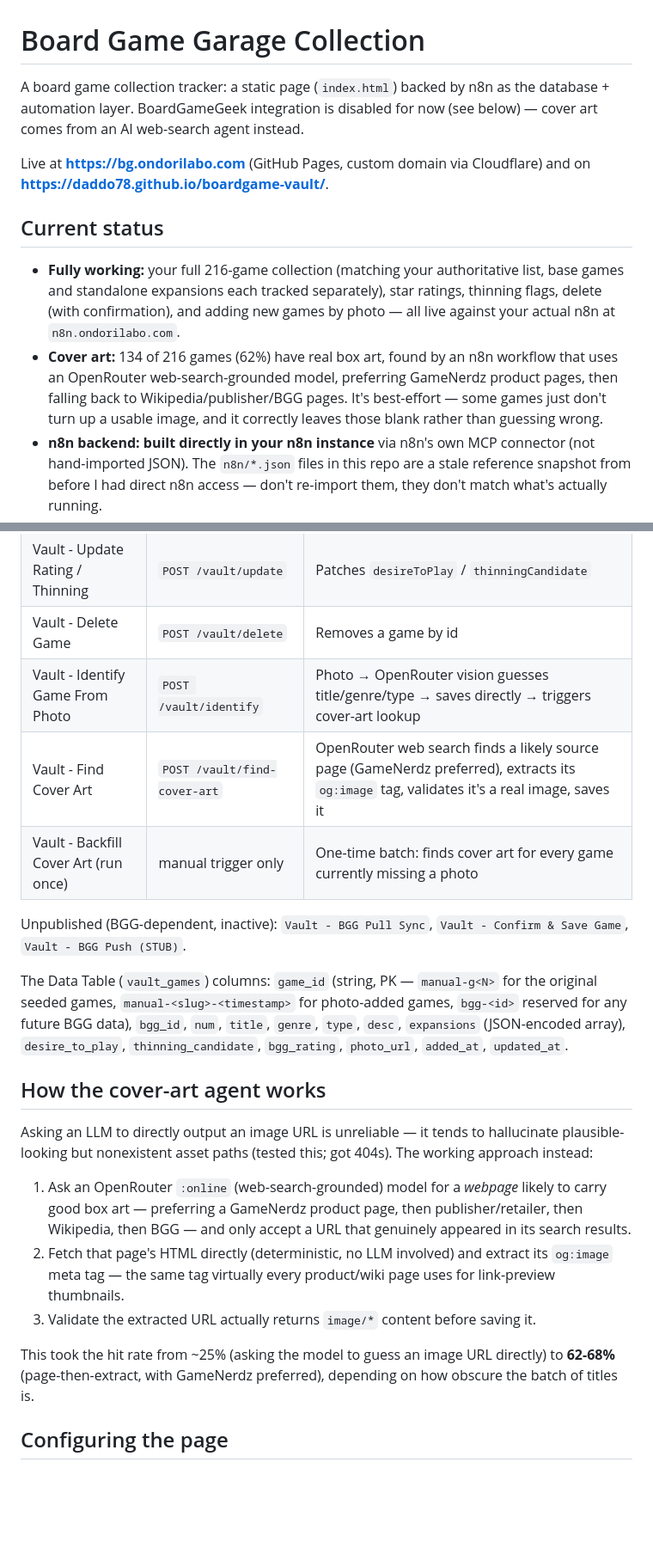
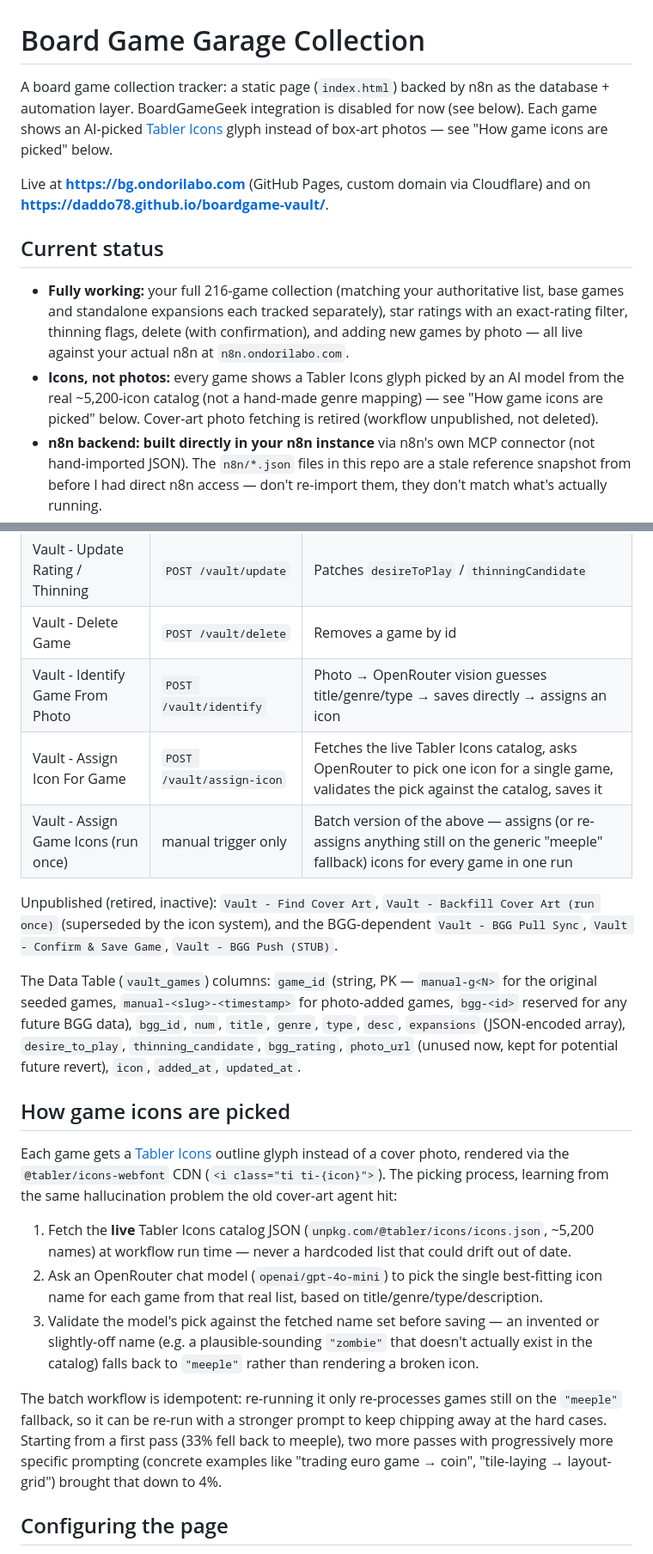
Before and after one commit to daddo78/boardgame-vault, a Markdown page: README.md, 2 parts joined by grey strips. Shown at 86% size. Drawn GitHub-style; blank space fills up the shorter version.

Commit message:
Update README for the icon-based redesign
Co-Authored-By: Claude Sonnet 5 <noreply@anthropic.com>

```diff
--- a/README.md
+++ b/README.md
@@ -1,13 +1,13 @@
 # Board Game Garage Collection
 
-A board game collection tracker: a static page (`index.html`) backed by n8n as the database + automation layer. BoardGameGeek integration is disabled for now (see below) — cover art comes from an AI web-search agent instead.
+A board game collection tracker: a static page (`index.html`) backed by n8n as the database + automation layer. BoardGameGeek integration is disabled for now (see below). Each game shows an AI-picked [Tabler Icons](https://tablericons.com/) glyph instead of box-art photos — see "How game icons are picked" below.
 
 Live at **https://bg.ondorilabo.com** (GitHub Pages, custom domain via Cloudflare) and on **https://daddo78.github.io/boardgame-vault/**.
 
 ## Current status
 
-- **Fully working:** your full 216-game collection (matching your authoritative list, base games and standalone expansions each tracked separately), star ratings, thinning flags, delete (with confirmation), and adding new games by photo — all live against your actual n8n at `n8n.ondorilabo.com`.
-- **Cover art:** 134 of 216 games (62%) have real box art, found by an n8n workflow that uses an OpenRouter web-search-grounded model, preferring GameNerdz product pages, then falling back to Wikipedia/publisher/BGG pages. It's best-effort — some games just don't turn up a usable image, and it correctly leaves those blank rather than guessing wrong.
+- **Fully working:** your full 216-game collection (matching your authoritative list, base games and standalone expansions each tracked separately), star ratings with an exact-rating filter, thinning flags, delete (with confirmation), and adding new games by photo — all live against your actual n8n at `n8n.ondorilabo.com`.
+- **Icons, not photos:** every game shows a Tabler Icons glyph picked by an AI model from the real ~5,200-icon catalog (not a hand-made genre mapping) — see "How game icons are picked" below. Cover-art photo fetching is retired (workflow unpublished, not deleted).
 - **n8n backend: built directly in your n8n instance** via n8n's own MCP connector (not hand-imported JSON). The `n8n/*.json` files in this repo are a stale reference snapshot from before I had direct n8n access — don't re-import them, they don't match what's actually running.
 - **BoardGameGeek: disabled on purpose**, not broken. See below.
 
@@ -37,23 +37,23 @@ n8n webhooks at https://n8n.ondorilabo.com/webhook/vault/*
 | Vault - Get Collection | `GET /vault/collection` | Returns all games as JSON |
 | Vault - Update Rating / Thinning | `POST /vault/update` | Patches `desireToPlay` / `thinningCandidate` |
 | Vault - Delete Game | `POST /vault/delete` | Removes a game by id |
-| Vault - Identify Game From Photo | `POST /vault/identify` | Photo → OpenRouter vision guesses title/genre/type → saves directly → triggers cover-art lookup |
-| Vault - Find Cover Art | `POST /vault/find-cover-art` | OpenRouter web search finds a likely source page (GameNerdz preferred), extracts its `og:image` tag, validates it's a real image, saves it |
-| Vault - Backfill Cover Art (run once) | manual trigger only | One-time batch: finds cover art for every game currently missing a photo |
+| Vault - Identify Game From Photo | `POST /vault/identify` | Photo → OpenRouter vision guesses title/genre/type → saves directly → assigns an icon |
+| Vault - Assign Icon For Game | `POST /vault/assign-icon` | Fetches the live Tabler Icons catalog, asks OpenRouter to pick one icon for a single game, validates the pick against the catalog, saves it |
+| Vault - Assign Game Icons (run once) | manual trigger only | Batch version of the above — assigns (or re-assigns anything still on the generic "meeple" fallback) icons for every game in one run |
 
-Unpublished (BGG-dependent, inactive): `Vault - BGG Pull Sync`, `Vault - Confirm & Save Game`, `Vault - BGG Push (STUB)`.
+Unpublished (retired, inactive): `Vault - Find Cover Art`, `Vault - Backfill Cover Art (run once)` (superseded by the icon system), and the BGG-dependent `Vault - BGG Pull Sync`, `Vault - Confirm & Save Game`, `Vault - BGG Push (STUB)`.
 
-The Data Table (`vault_games`) columns: `game_id` (string, PK — `manual-g<N>` for the original seeded games, `manual-<slug>-<timestamp>` for photo-added games, `bgg-<id>` reserved for any future BGG data), `bgg_id`, `num`, `title`, `genre`, `type`, `desc`, `expansions` (JSON-encoded array), `desire_to_play`, `thinning_candidate`, `bgg_rating`, `photo_url`, `added_at`, `updated_at`.
+The Data Table (`vault_games`) columns: `game_id` (string, PK — `manual-g<N>` for the original seeded games, `manual-<slug>-<timestamp>` for photo-added games, `bgg-<id>` reserved for any future BGG data), `bgg_id`, `num`, `title`, `genre`, `type`, `desc`, `expansions` (JSON-encoded array), `desire_to_play`, `thinning_candidate`, `bgg_rating`, `photo_url` (unused now, kept for potential future revert), `icon`, `added_at`, `updated_at`.
 
-## How the cover-art agent works
+## How game icons are picked
 
-Asking an LLM to directly output an image URL is unreliable — it tends to hallucinate plausible-looking but nonexistent asset paths (tested this; got 404s). The working approach instead:
+Each game gets a [Tabler Icons](https://tablericons.com/) outline glyph instead of a cover photo, rendered via the `@tabler/icons-webfont` CDN (`<i class="ti ti-{icon}">`). The picking process, learning from the same hallucination problem the old cover-art agent hit:
 
-1. Ask an OpenRouter `:online` (web-search-grounded) model for a *webpage* likely to carry good box art — preferring a GameNerdz product page, then publisher/retailer, then Wikipedia, then BGG — and only accept a URL that genuinely appeared in its search results.
-2. Fetch that page's HTML directly (deterministic, no LLM involved) and extract its `og:image` meta tag — the same tag virtually every product/wiki page uses for link-preview thumbnails.
-3. Validate the extracted URL actually returns `image/*` content before saving it.
+1. Fetch the **live** Tabler Icons catalog JSON (`unpkg.com/@tabler/icons/icons.json`, ~5,200 names) at workflow run time — never a hardcoded list that could drift out of date.
+2. Ask an OpenRouter chat model (`openai/gpt-4o-mini`) to pick the single best-fitting icon name for each game from that real list, based on title/genre/type/description.
+3. Validate the model's pick against the fetched name set before saving — an invented or slightly-off name (e.g. a plausible-sounding `"zombie"` that doesn't actually exist in the catalog) falls back to `"meeple"` rather than rendering a broken icon.
 
-This took the hit rate from ~25% (asking the model to guess an image URL directly) to **62-68%** (page-then-extract, with GameNerdz preferred), depending on how obscure the batch of titles is.
+The batch workflow is idempotent: re-running it only re-processes games still on the `"meeple"` fallback, so it can be re-run with a stronger prompt to keep chipping away at the hard cases. Starting from a first pass (33% fell back to meeple), two more passes with progressively more specific prompting (concrete examples like "trading euro game → coin", "tile-laying → layout-grid") brought that down to 4%.
 
 ## Configuring the page
 
```
Also changed, not shown: other parts of README.md (+1 -1 lines).
